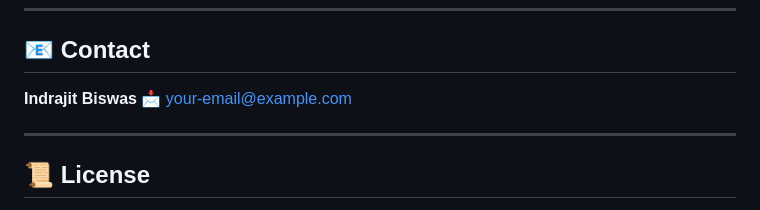
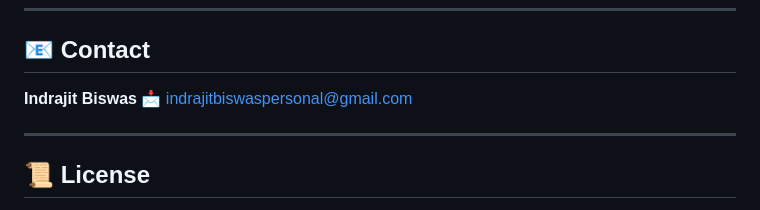
Before and after one commit to Indra-dev404/Infosys-springboard-project-smart-inventory-management, a Markdown page: README.md, the part around the change. Rendered like a GitHub page.

Commit message:
Restore README.md content

```diff
--- a/README.md
+++ b/README.md
@@ -140,7 +140,7 @@ db.password=your_password
 ## 📧 Contact
 
 **Indrajit Biswas**
-📩 [your-email@example.com](mailto:your-email@example.com)
+📩 [indrajitbiswaspersonal@gmail.com](mailto:indrajitbiswaspersonal@gmail.com)
 
 ---
 
```
